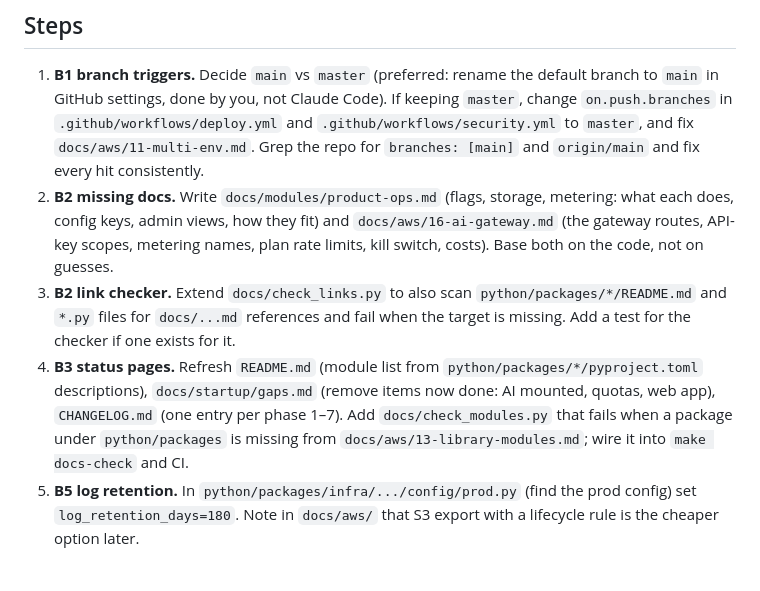
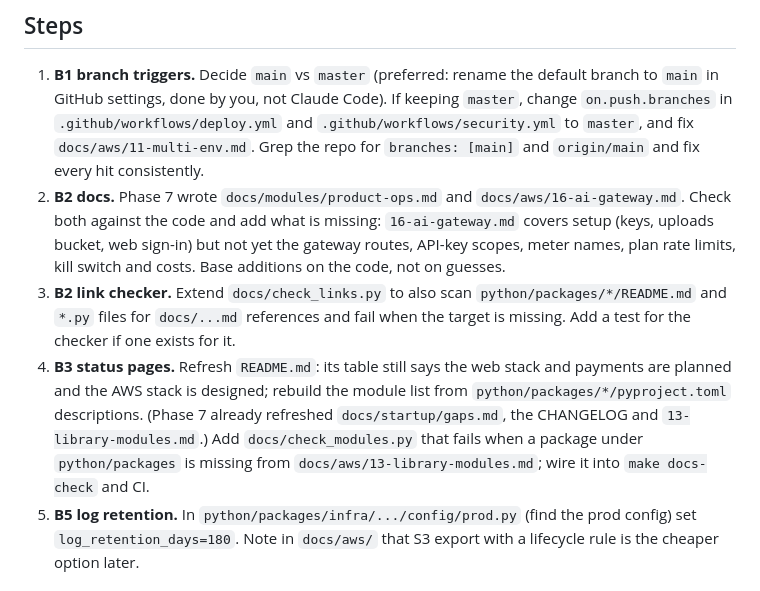
Before and after one commit to Teak-Rosewood/TheStartupProject, a Markdown page: docs/plans/K0-blockers.md, the part around the change. Drawn GitHub-style.

```diff
--- a/docs/plans/K0-blockers.md
+++ b/docs/plans/K0-blockers.md
@@ -7,9 +7,9 @@
 ## Steps
 
 1. **B1 branch triggers.** Decide `main` vs `master` (preferred: rename the default branch to `main` in GitHub settings, done by you, not Claude Code). If keeping `master`, change `on.push.branches` in `.github/workflows/deploy.yml` and `.github/workflows/security.yml` to `master`, and fix `docs/aws/11-multi-env.md`. Grep the repo for `branches: [main]` and `origin/main` and fix every hit consistently.
-2. **B2 missing docs.** Write `docs/modules/product-ops.md` (flags, storage, metering: what each does, config keys, admin views, how they fit) and `docs/aws/16-ai-gateway.md` (the gateway routes, API-key scopes, metering names, plan rate limits, kill switch, costs). Base both on the code, not on guesses.
+2. **B2 docs.** Phase 7 wrote `docs/modules/product-ops.md` and `docs/aws/16-ai-gateway.md`. Check both against the code and add what is missing: `16-ai-gateway.md` covers setup (keys, uploads bucket, web sign-in) but not yet the gateway routes, API-key scopes, meter names, plan rate limits, kill switch and costs. Base additions on the code, not on guesses.
 3. **B2 link checker.** Extend `docs/check_links.py` to also scan `python/packages/*/README.md` and `*.py` files for `docs/...md` references and fail when the target is missing. Add a test for the checker if one exists for it.
-4. **B3 status pages.** Refresh `README.md` (module list from `python/packages/*/pyproject.toml` descriptions), `docs/startup/gaps.md` (remove items now done: AI mounted, quotas, web app), `CHANGELOG.md` (one entry per phase 1–7). Add `docs/check_modules.py` that fails when a package under `python/packages` is missing from `docs/aws/13-library-modules.md`; wire it into `make docs-check` and CI.
+4. **B3 status pages.** Refresh `README.md`: its table still says the web stack and payments are planned and the AWS stack is designed; rebuild the module list from `python/packages/*/pyproject.toml` descriptions. (Phase 7 already refreshed `docs/startup/gaps.md`, the CHANGELOG and `13-library-modules.md`.) Add `docs/check_modules.py` that fails when a package under `python/packages` is missing from `docs/aws/13-library-modules.md`; wire it into `make docs-check` and CI.
 5. **B5 log retention.** In `python/packages/infra/.../config/prod.py` (find the prod config) set `log_retention_days=180`. Note in `docs/aws/` that S3 export with a lifecycle rule is the cheaper option later.
 
 ## Done when
```
Also changed, not shown: docs/review-2026-10.md (+4 -4 lines), docs/roadmap.md (+2 -2 lines).
